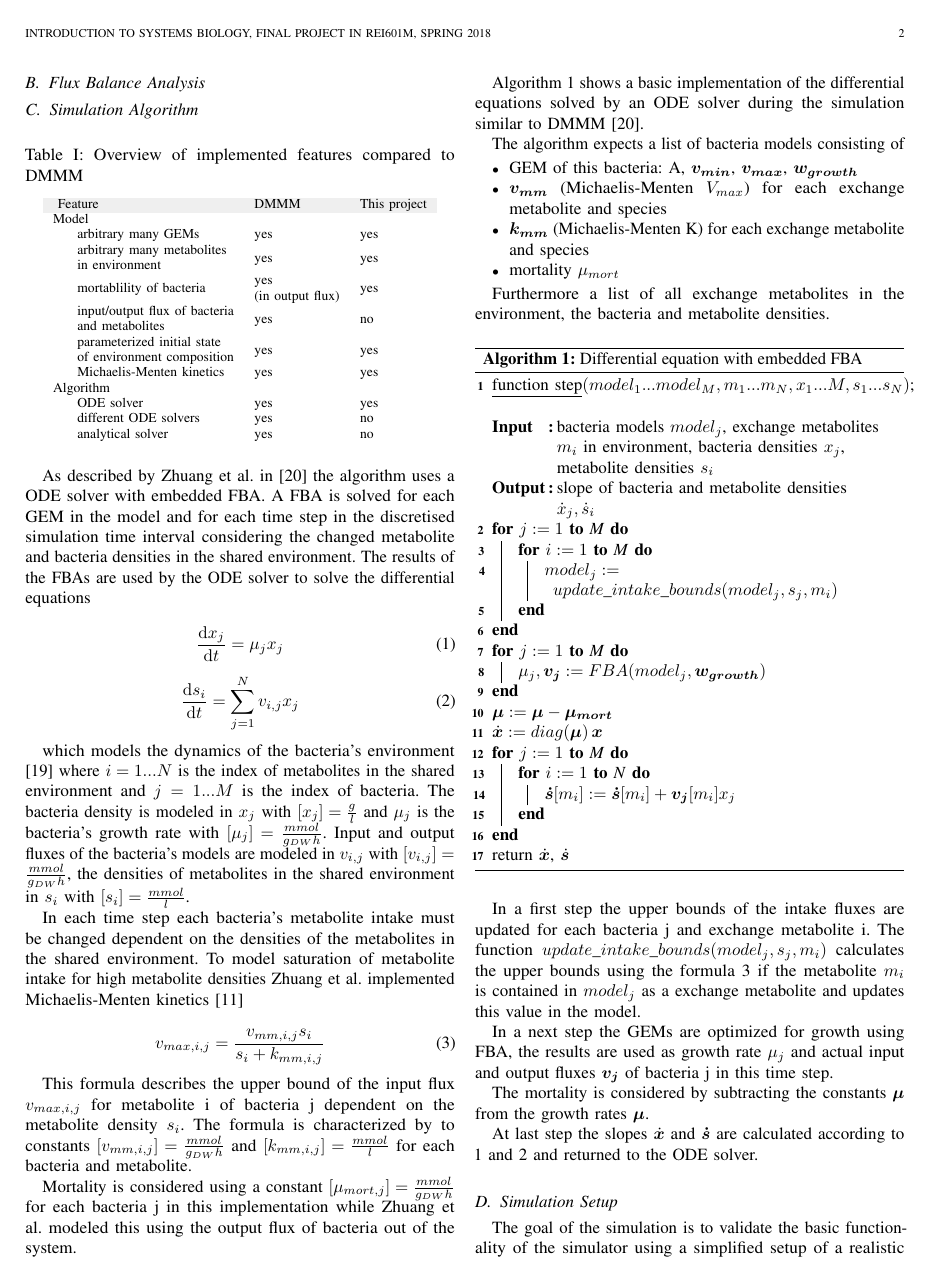
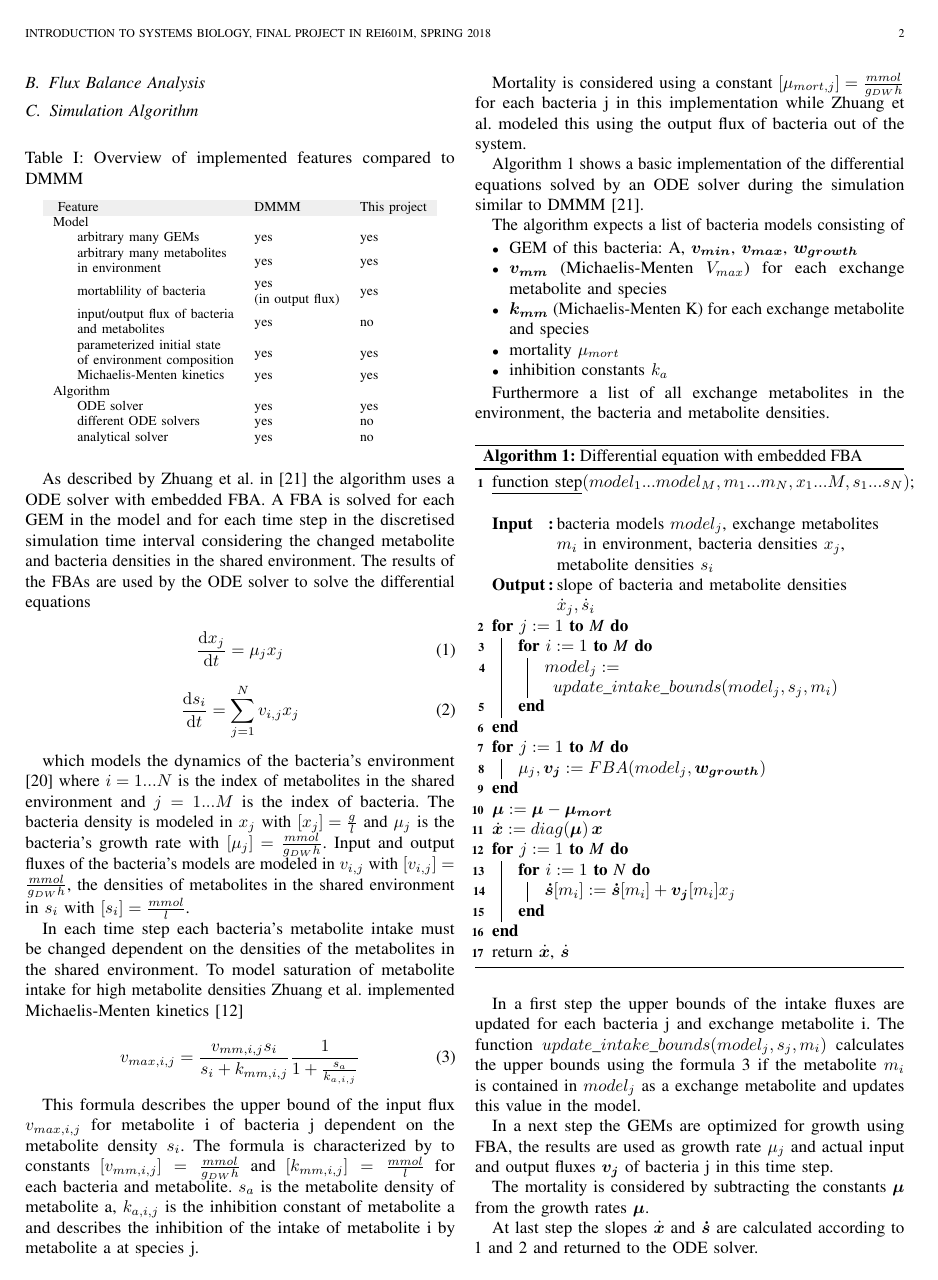
Before and after one commit to Doeme/ISB18, a LaTeX paper (final_project/final_report/final_report.tex, which reads final_project/final_report/chap_methods.tex): page 2 of 5. Compiled offline with pdfLaTeX.

Commit message:
Added inhibition constant to MM formula and table. Changed also reference of this value in mindmap

```diff
--- a/final_project/final_report/chap_methods.tex
+++ b/final_project/final_report/chap_methods.tex
@@ -59,12 +59,13 @@ In each time step each bacteria's metabolite intake must be changed dependent on
 To model saturation of metabolite intake for high metabolite densities Zhuang et al. implemented Michaelis-Menten kinetics \cite{johnson2011original}
 
 \begin{equation} \label{eq:michaelis-menten}
- v_{max,i,j} = \frac{v_{mm,i,j} s_i}{s_i + k_{mm,i,j}}
+ v_{max,i,j} = \frac{v_{mm,i,j} s_i}{s_i + k_{mm,i,j}} \frac{1}{1 + \frac{s_a}{k_{a,i,j}}}
 \end{equation}
 
 This formula describes the upper bound of the input flux $v_{max,i,j}$ for metabolite i of bacteria j dependent on the metabolite density
 $s_i$. The formula is characterized by to constants $\left[ v_{mm,i,j} \right] = \frac{mmol}{g_{DW} h}$ and $\left[ k_{mm,i,j} \right] = \frac{mmol}{l}$
-for each bacteria and metabolite.
+for each bacteria and metabolite. $s_a$ is the metabolite density of metabolite a, $k_{a,i,j}$ is the inhibition constant of metabolite a and
+describes the inhibition of the intake of metabolite i by metabolite a at species j.
 
 Mortality is considered using a constant $\left[ \mu_{mort,j} \right] = \frac{mmol}{g_{DW} h}$ for each bacteria j in this implementation while Zhuang et al. modeled this
 using the output flux of bacteria out of the system.
@@ -78,6 +79,7 @@ The algorithm expects a list of bacteria models consisting of
  \item $\bm{v_{mm}}$ (Michaelis-Menten $V_{max}$) for each exchange metabolite and species
  \item $\bm{k_{mm}}$ (Michaelis-Menten K) for each exchange metabolite and species
  \item mortality $\mu_{mort}$
+ \item inhibition constants $k_a$
 \end{itemize}
 
 Furthermore a list of all exchange metabolites in the environment, the bacteria and metabolite densities.
```
Also changed, not shown: final_project/final_report/references.bib (+8 -0 lines), final_project/final_report/final_report.pdf, final_project/final_report/chap_methods.tex (4 more changed lines), 1 other file.
